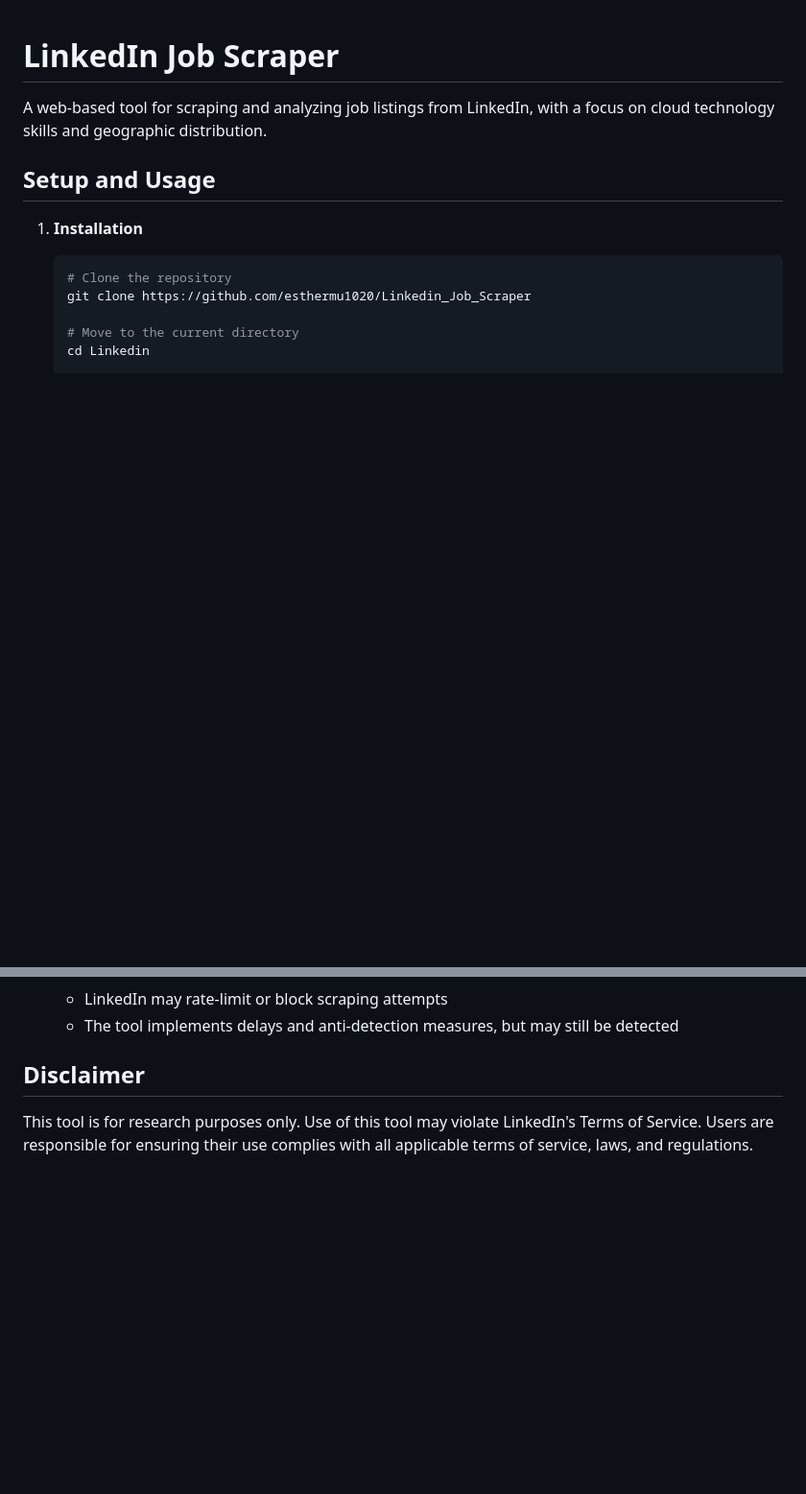
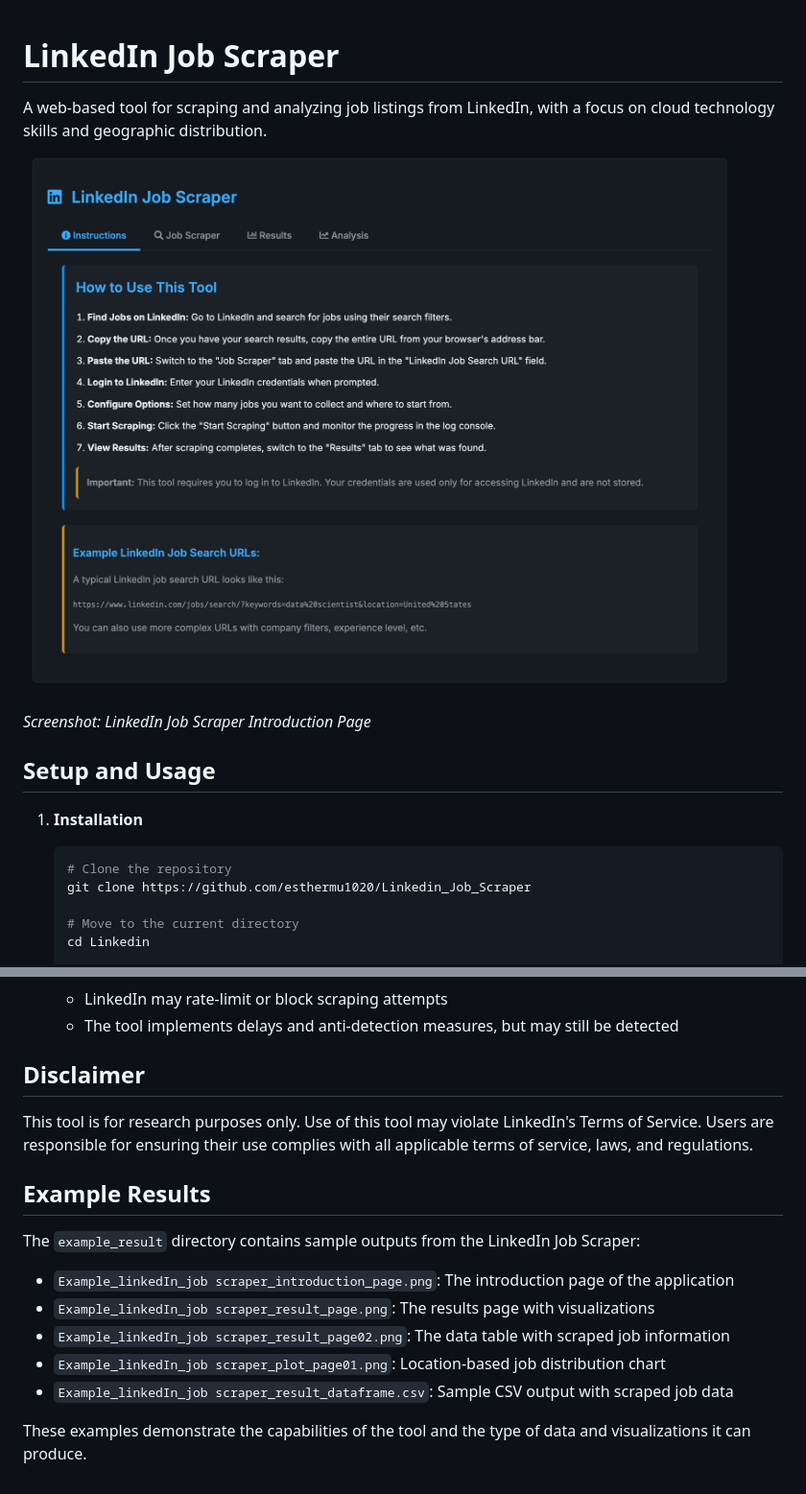
Before and after one commit to esthermu1020/Linkedin_Job_Scraper, a Markdown page: README.md, 2 parts joined by grey strips. Shown at 96% size. Rendered like a GitHub page; blank space fills up the shorter version.

Commit message:
Enhance README with screenshots and example results references

```diff
--- a/README.md
+++ b/README.md
@@ -1,6 +1,10 @@
 # LinkedIn Job Scraper
 
 A web-based tool for scraping and analyzing job listings from LinkedIn, with a focus on cloud technology skills and geographic distribution.
+
+![LinkedIn Job Scraper Introduction Page](example_result/Example_linkedIn_job%20scraper_introduction_page.png)
+
+*Screenshot: LinkedIn Job Scraper Introduction Page*
 
 ## Setup and Usage
 
@@ -135,3 +148,14 @@ A web-based tool for scraping and analyzing job listings from LinkedIn, with a f
 ## Disclaimer
 
 This tool is for research purposes only. Use of this tool may violate LinkedIn's Terms of Service. Users are responsible for ensuring their use complies with all applicable terms of service, laws, and regulations.
+## Example Results
+
+The `example_result` directory contains sample outputs from the LinkedIn Job Scraper:
+
+- `Example_linkedIn_job scraper_introduction_page.png`: The introduction page of the application
+- `Example_linkedIn_job scraper_result_page.png`: The results page with visualizations
+- `Example_linkedIn_job scraper_result_page02.png`: The data table with scraped job information
+- `Example_linkedIn_job scraper_plot_page01.png`: Location-based job distribution chart
+- `Example_linkedIn_job scraper_result_dataframe.csv`: Sample CSV output with scraped job data
+
+These examples demonstrate the capabilities of the tool and the type of data and visualizations it can produce.
```
Also changed, not shown: other parts of README.md (+9 -0 lines).
